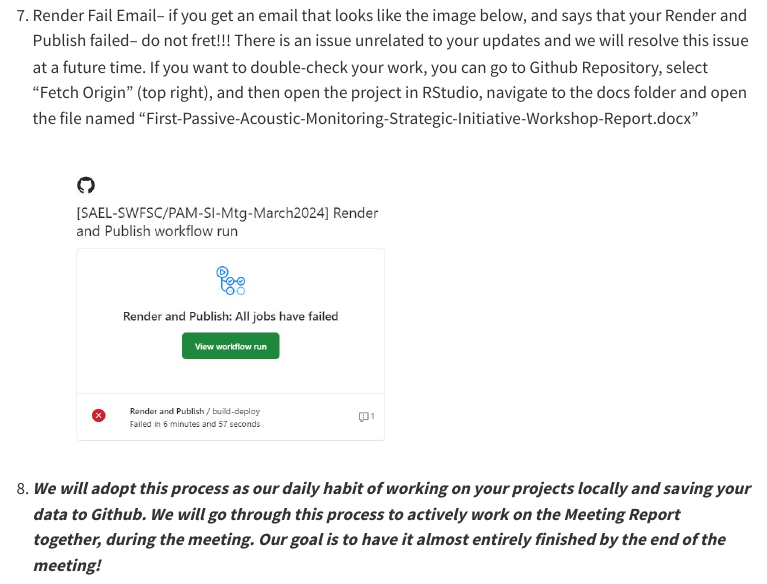
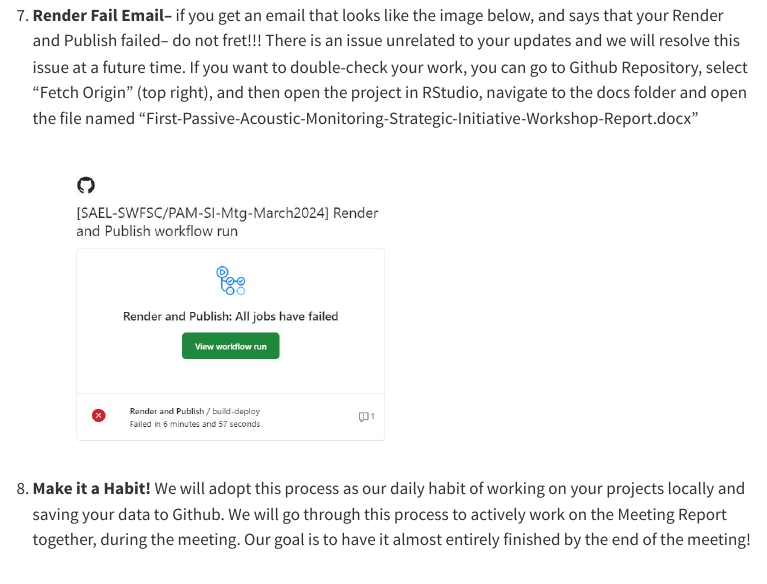
Before and after one commit to nmfs-ost/PAM-OpenScience, a Quarto document (content/prep/PAM-SI-Mtg-Prep-step4.qmd): the page in a window 1100 px wide, from 2150 px down. Rendered offline with R 4.5, knitr and Pandoc in place of Quarto, with nearby package versions; menus at the side of the page are left out.

Commit message:
Revise PAM SI Meeting Prep
Step 4 modification to show that render fail email is ok

```diff
--- a/content/prep/PAM-SI-Mtg-Prep-step4.qmd
+++ b/content/prep/PAM-SI-Mtg-Prep-step4.qmd
@@ -40,8 +40,8 @@ You can now test working on this project on your local computer and pushing chan
 
         ![](images/PushOrigin.JPG)
 
-7.  Render Fail Email– if you get an email that looks like the image below, and says that your Render and Publish failed– do not fret!!! There is an issue unrelated to your updates and we will resolve this issue at a future time. If you want to double-check your work, you can go to Github Repository, select "Fetch Origin" (top right), and then open the project in RStudio, navigate to the docs folder and open the file named "First-Passive-Acoustic-Monitoring-Strategic-Initiative-Workshop-Report.docx"
+7.  **Render Fail Email–** if you get an email that looks like the image below, and says that your Render and Publish failed– do not fret!!! There is an issue unrelated to your updates and we will resolve this issue at a future time. If you want to double-check your work, you can go to Github Repository, select "Fetch Origin" (top right), and then open the project in RStudio, navigate to the docs folder and open the file named "First-Passive-Acoustic-Monitoring-Strategic-Initiative-Workshop-Report.docx"
 
     ![](images/renderFail.JPG){width="388"}
 
-8.  ***We will adopt this process as our daily habit of working on your projects locally and saving your data to Github. We will go through this process to actively work on the Meeting Report together, during the meeting. Our goal is to have it almost entirely finished by the end of the meeting!***
+8.  **Make it a Habit!** We will adopt this process as our daily habit of working on your projects locally and saving your data to Github. We will go through this process to actively work on the Meeting Report together, during the meeting. Our goal is to have it almost entirely finished by the end of the meeting!
```
